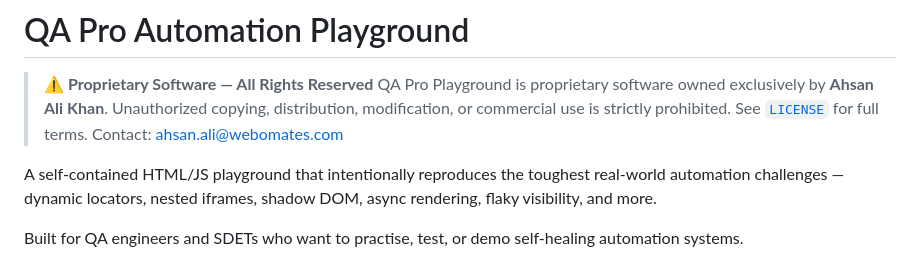
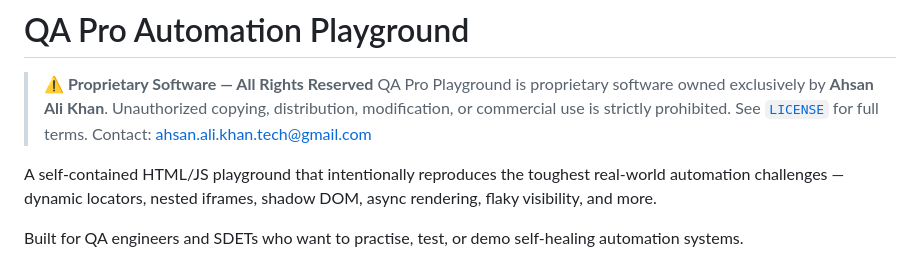
Before and after one commit to Ahsan-Ali-Khan/QA-Pro-Playground, a Markdown page: README.md, the part around the change. Drawn GitHub-style.

Commit message:
Update contact email in README.md

```diff
--- a/README.md
+++ b/README.md
@@ -10,7 +10,7 @@
 > QA Pro Playground is proprietary software owned exclusively by **Ahsan Ali Khan**.
 > Unauthorized copying, distribution, modification, or commercial use is strictly prohibited.
 > See [`LICENSE`](./LICENSE) for full terms.
-> Contact: ahsan.ali@webomates.com
+> Contact: ahsan.ali.khan.tech@gmail.com
 
 A self-contained HTML/JS playground that intentionally reproduces the toughest real-world automation challenges — dynamic locators, nested iframes, shadow DOM, async rendering, flaky visibility, and more.
 
```
